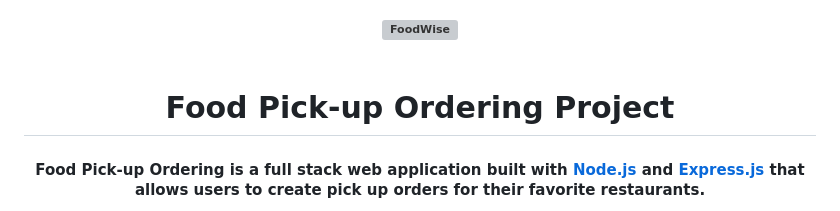
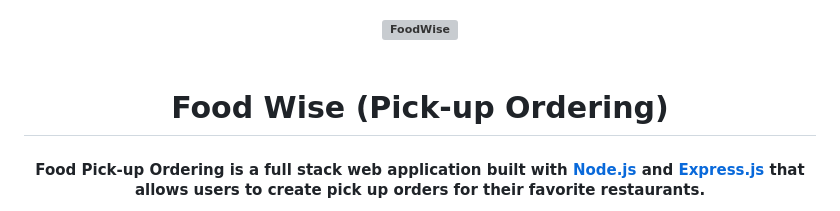
Before and after one commit to tienviet10/Food-Pickup, a Markdown page: README.md, the part around the change. Drawn GitHub-style; grey boxes are pictures that could not be loaded.

```diff
--- a/README.md
+++ b/README.md
@@ -4,7 +4,7 @@
   <a href="http://foodwise.live/"><img src="https://user-images.githubusercontent.com/70352144/219845094-1ac3cfad-569b-4f05-838e-9dfcd12bada1.png" alt="FoodWise" width="200"></a>
   <br>
   <br>
-  Food Pick-up Ordering Project
+  Food Wise (Pick-up Ordering)
   <br>
 </h1>
 
```
